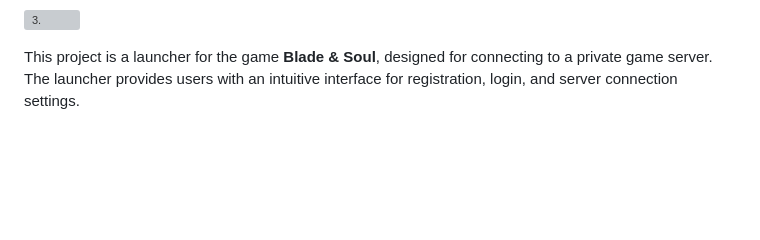
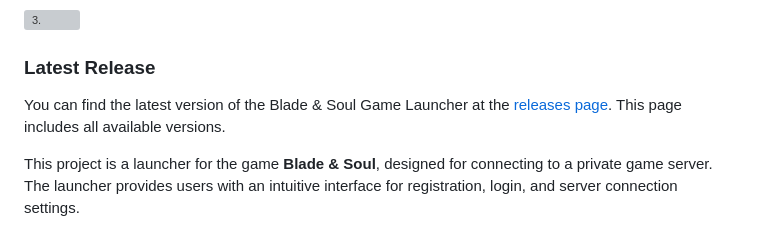
Before and after one commit to war100ck/blade-soul-game-launcher, a Markdown page: README.md, the part around the change. GitHub-like rendering; folded sections open; blank space fills up the shorter version; grey boxes are pictures that could not be loaded.

```diff
--- a/README.md
+++ b/README.md
@@ -17,7 +17,9 @@
 
 </details>
 
+### Latest Release
 
+You can find the latest version of the Blade & Soul Game Launcher at the [releases page](https://github.com/war100ck/blade-soul-game-launcher/releases). This page includes all available versions.
 
 This project is a launcher for the game **Blade & Soul**, designed for connecting to a private game server. The launcher provides users with an intuitive interface for registration, login, and server connection settings.
 
```
